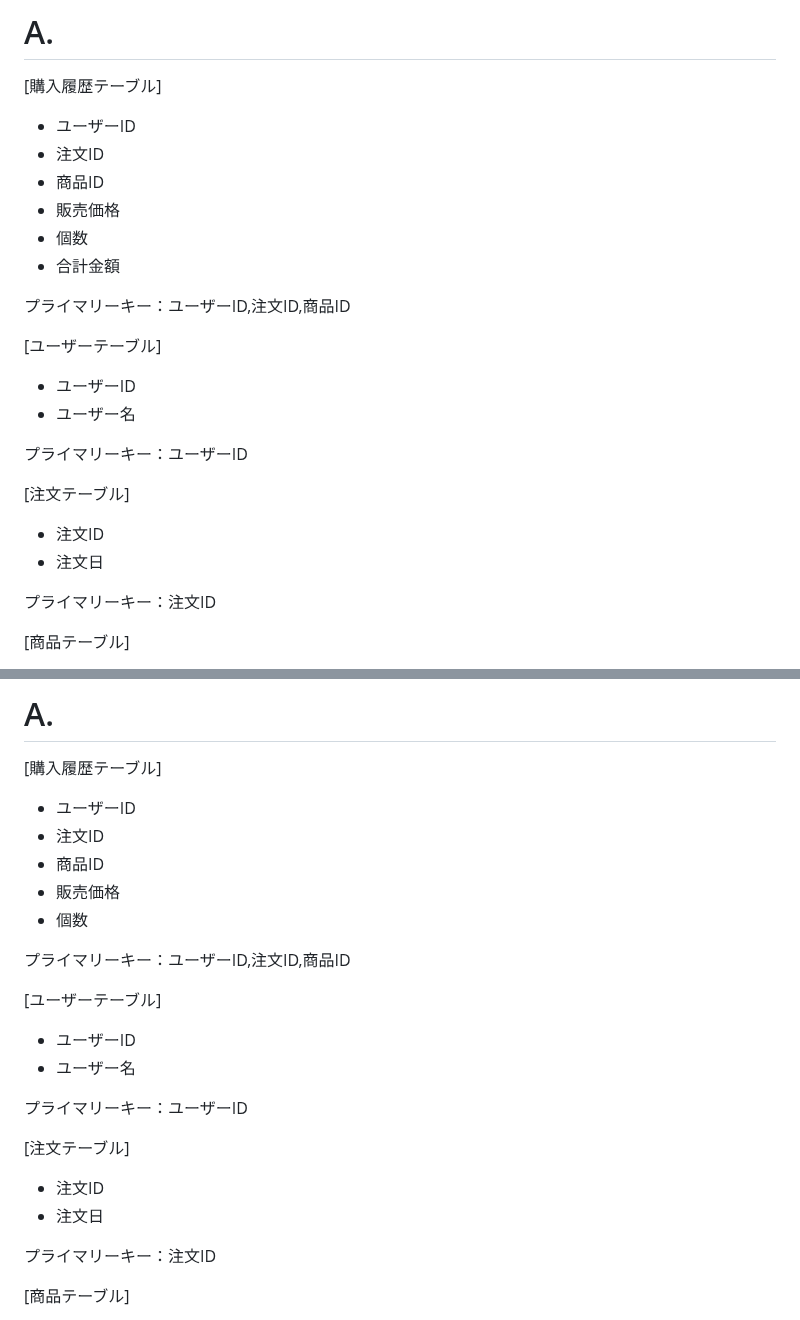
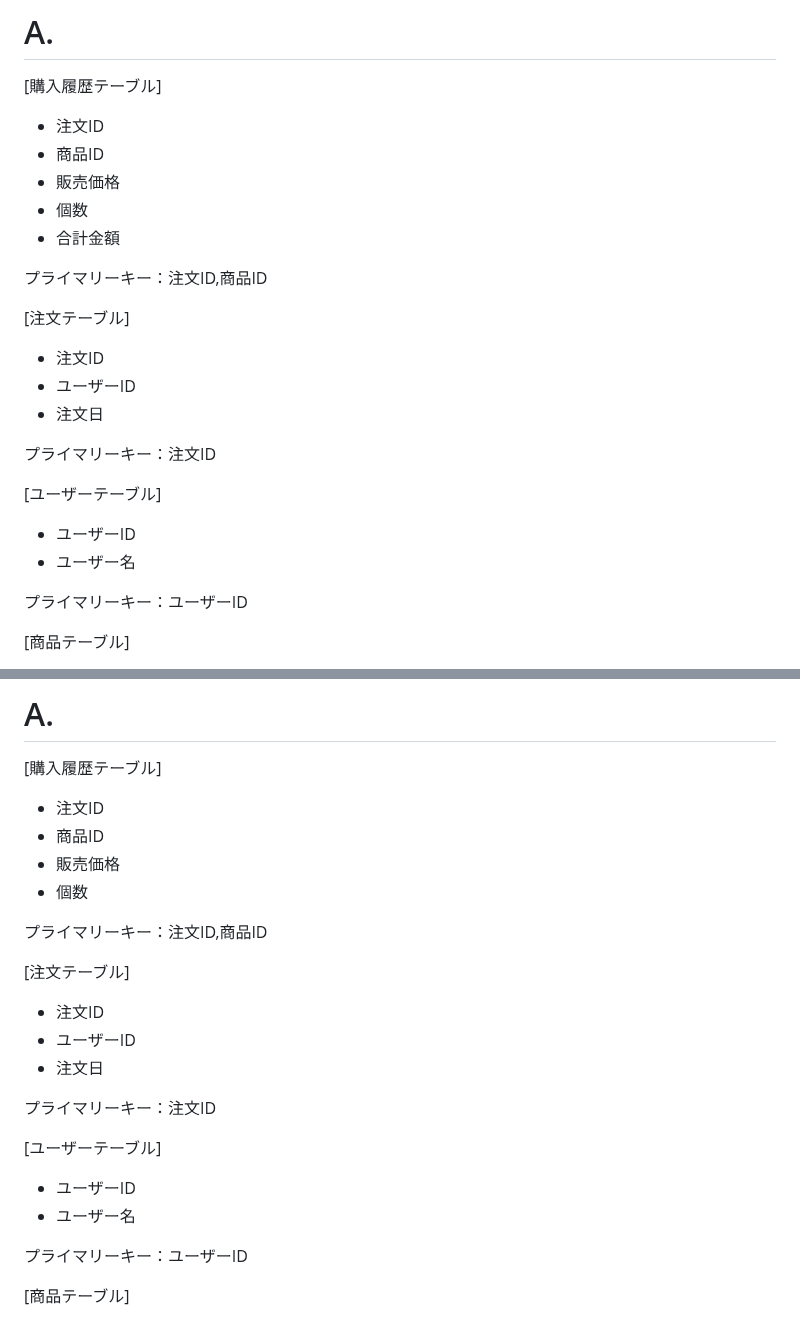
Before and after one commit to fukada-m/apprentice, a Markdown page: quest/week-5-6/quest19.md, 2 parts joined by grey strips. Rendered like a GitHub page.

```diff
--- a/quest/week-5-6/quest19.md
+++ b/quest/week-5-6/quest19.md
@@ -51,14 +51,21 @@ ECサイトの第一正規形の設計を、第二正規形になるようテー
 
 [購入履歴テーブル]
 
-- ユーザーID
 - 注文ID
 - 商品ID
 - 販売価格
 - 個数
 - 合計金額
 
-プライマリーキー：ユーザーID,注文ID,商品ID
+プライマリーキー：注文ID,商品ID
+
+[注文テーブル]
+
+- 注文ID
+- ユーザーID
+- 注文日
+
+プライマリーキー：注文ID
 
 [ユーザーテーブル]
 
@@ -66,13 +73,6 @@ ECサイトの第一正規形の設計を、第二正規形になるようテー
 - ユーザー名
 
 プライマリーキー：ユーザーID
-
-[注文テーブル]
-
-- 注文ID
-- 注文日
-
-プライマリーキー：注文ID
 
 [商品テーブル]
 
@@ -100,13 +100,20 @@ ECサイトの第二正規形の設計を、第三正規形になるようテー
 
 [購入履歴テーブル]
 
-- ユーザーID
 - 注文ID
 - 商品ID
 - 販売価格
 - 個数
 
-プライマリーキー：ユーザーID,注文ID,商品ID
+プライマリーキー：注文ID,商品ID
+
+[注文テーブル]
+
+- 注文ID
+- ユーザーID
+- 注文日
+
+プライマリーキー：注文ID
 
 [ユーザーテーブル]
 
@@ -114,13 +121,6 @@ ECサイトの第二正規形の設計を、第三正規形になるようテー
 - ユーザー名
 
 プライマリーキー：ユーザーID
-
-[注文テーブル]
-
-- 注文ID
-- 注文日
-
-プライマリーキー：注文ID
 
 [商品テーブル]
 
```
Also changed, not shown: quest/week-5-6/quest21.md (added, +119 -0 lines).
